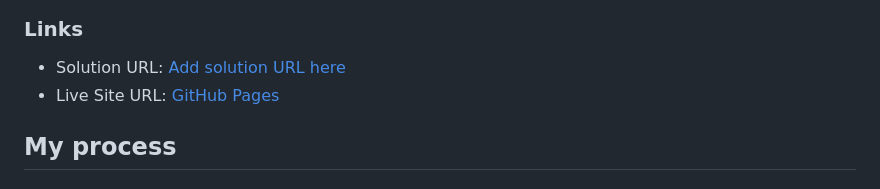
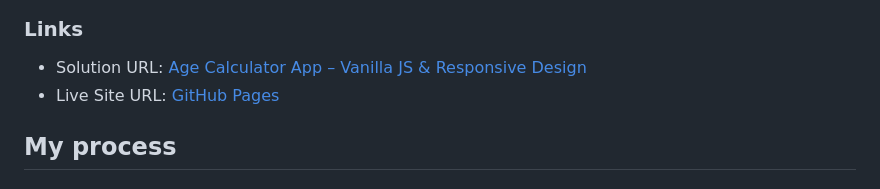
Before and after one commit to Outstandinggirl13/age-calculator-app-main, a Markdown page: README.md, the part around the change. GitHub-like rendering.

Commit message:
Minor adjustments.

```diff
--- a/README.md
+++ b/README.md
@@ -37,7 +37,7 @@ Users should be able to:
 
 ### Links
 
-- Solution URL: [Add solution URL here](https://your-solution-url.com)
+- Solution URL: [Age Calculator App – Vanilla JS & Responsive Design](https://www.frontendmentor.io/solutions/age-calculator-app-vanilla-js-and-responsive-design-b3_xYz7NCl)
 - Live Site URL: [GitHub Pages](https://outstandinggirl13.github.io/age-calculator-app-main/)
 
 ## My process
```
